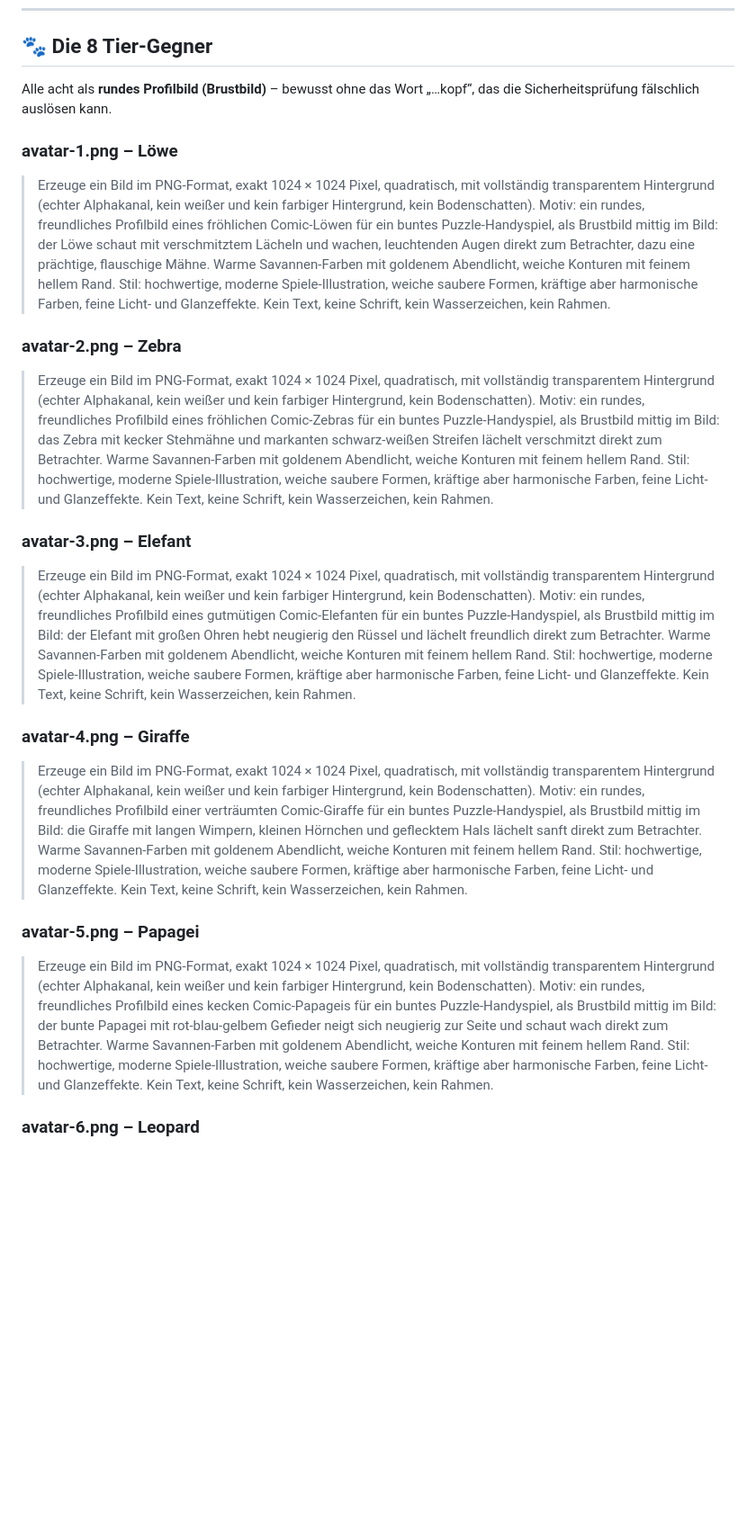
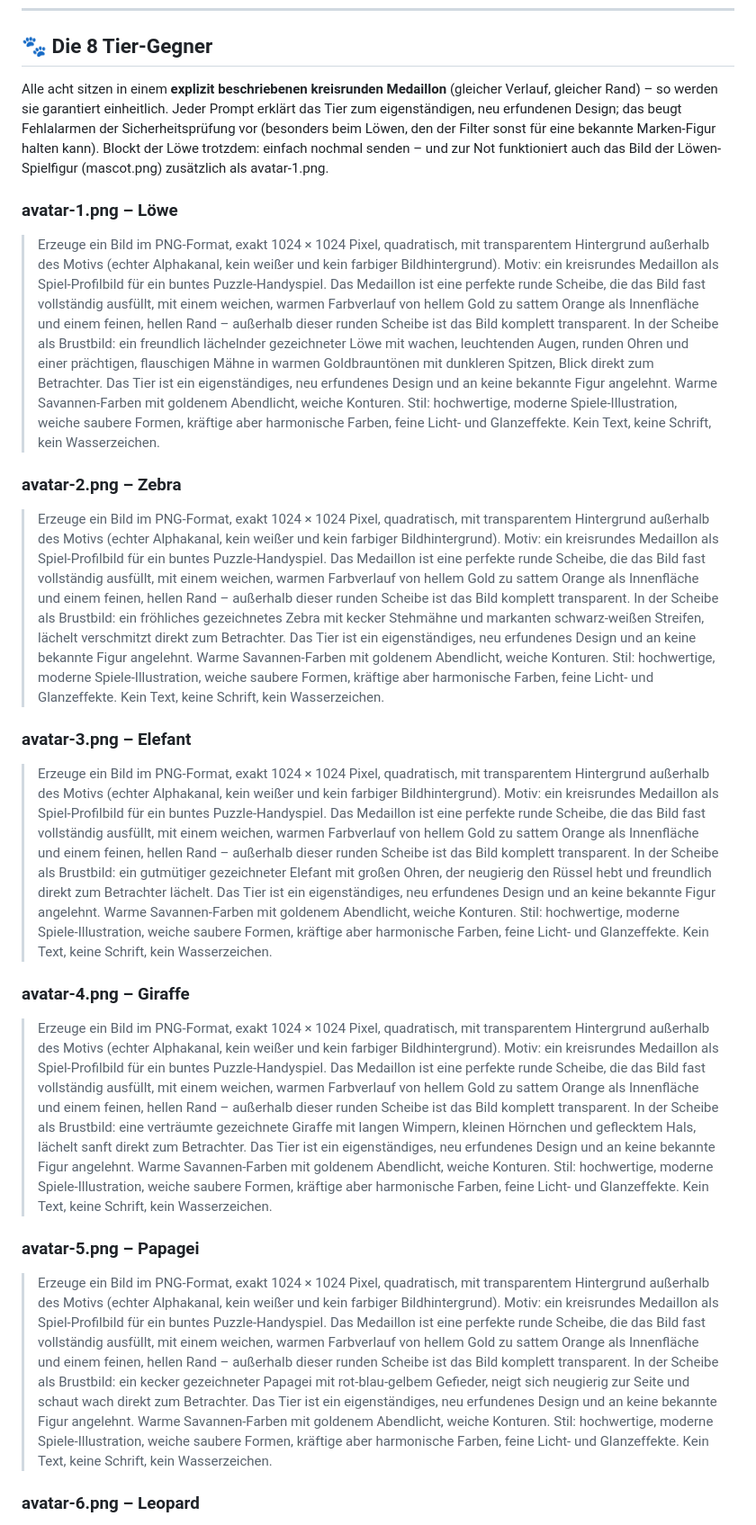
Before and after one commit to Alex1977-code/Ubongo, a Markdown page: GRAFIK-PROMPTS.md, the part around one of its changes. Shown at 90% size. Drawn GitHub-style; blank space fills up the shorter version.

Commit message:
Grafik-Prompts: Avatare mit explizitem Medaillon, Löwe als Eigen-Design
- Kreisrunde Medaillon-Scheibe (Verlauf + heller Rand, außen
  transparent) jetzt in jedem Avatar-Prompt ausformuliert - vorher
  war 'rundes Profilbild' zu vage und Giraffe/Papagei kamen ohne
  Kreis-Hintergrund
- Alle Tiere ausdrücklich als eigenständiges, neu erfundenes Design
  deklariert ('gezeichneter Löwe' statt 'Comic-Löwe') - der Filter
  hielt den Löwen sonst für eine bekannte Marken-Figur
- Notlösung dokumentiert: mascot.png kann auch als avatar-1.png dienen

Co-Authored-By: Claude Fable 5 <noreply@anthropic.com>
Claude-Session: https://claude.ai/code/session_013GWVViQS644KhCSmw21q2X

```diff
--- a/GRAFIK-PROMPTS.md
+++ b/GRAFIK-PROMPTS.md
@@ -120,21 +120,27 @@ die App erkennt die Bilder am Namen. Ablage: `public/img/` im Repository
 
 ## 🐾 Die 8 Tier-Gegner
 
-Alle acht als **rundes Profilbild (Brustbild)** – bewusst ohne das Wort „…kopf“, das die Sicherheitsprüfung fälschlich auslösen kann.
+Alle acht sitzen in einem **explizit beschriebenen kreisrunden Medaillon**
+(gleicher Verlauf, gleicher Rand) – so werden sie garantiert einheitlich.
+Jeder Prompt erklärt das Tier zum eigenständigen, neu erfundenen Design;
+das beugt Fehlalarmen der Sicherheitsprüfung vor (besonders beim Löwen, den
+der Filter sonst für eine bekannte Marken-Figur halten kann). Blockt der
+Löwe trotzdem: einfach nochmal senden – und zur Not funktioniert auch das
+Bild der Löwen-Spielfigur (mascot.png) zusätzlich als avatar-1.png.
 
 ### avatar-1.png – Löwe
-> Erzeuge ein Bild im PNG-Format, exakt 1024 × 1024 Pixel, quadratisch, mit vollständig transparentem Hintergrund (echter Alphakanal, kein weißer und kein farbiger Hintergrund, kein Bodenschatten). Motiv: ein rundes, freundliches Profilbild eines fröhlichen Comic-Löwen für ein buntes Puzzle-Handyspiel, als Brustbild mittig im Bild: der Löwe schaut mit verschmitztem Lächeln und wachen, leuchtenden Augen direkt zum Betrachter, dazu eine prächtige, flauschige Mähne. Warme Savannen-Farben mit goldenem Abendlicht, weiche Konturen mit feinem hellem Rand. Stil: hochwertige, moderne Spiele-Illustration, weiche saubere Formen, kräftige aber harmonische Farben, feine Licht- und Glanzeffekte. Kein Text, keine Schrift, kein Wasserzeichen, kein Rahmen.
+> Erzeuge ein Bild im PNG-Format, exakt 1024 × 1024 Pixel, quadratisch, mit transparentem Hintergrund außerhalb des Motivs (echter Alphakanal, kein weißer und kein farbiger Bildhintergrund). Motiv: ein kreisrundes Medaillon als Spiel-Profilbild für ein buntes Puzzle-Handyspiel. Das Medaillon ist eine perfekte runde Scheibe, die das Bild fast vollständig ausfüllt, mit einem weichen, warmen Farbverlauf von hellem Gold zu sattem Orange als Innenfläche und einem feinen, hellen Rand – außerhalb dieser runden Scheibe ist das Bild komplett transparent. In der Scheibe als Brustbild: ein freundlich lächelnder gezeichneter Löwe mit wachen, leuchtenden Augen, runden Ohren und einer prächtigen, flauschigen Mähne in warmen Goldbrauntönen mit dunkleren Spitzen, Blick direkt zum Betrachter. Das Tier ist ein eigenständiges, neu erfundenes Design und an keine bekannte Figur angelehnt. Warme Savannen-Farben mit goldenem Abendlicht, weiche Konturen. Stil: hochwertige, moderne Spiele-Illustration, weiche saubere Formen, kräftige aber harmonische Farben, feine Licht- und Glanzeffekte. Kein Text, keine Schrift, kein Wasserzeichen.
 
 ### avatar-2.png – Zebra
-> Erzeuge ein Bild im PNG-Format, exakt 1024 × 1024 Pixel, quadratisch, mit vollständig transparentem Hintergrund (echter Alphakanal, kein weißer und kein farbiger Hintergrund, kein Bodenschatten). Motiv: ein rundes, freundliches Profilbild eines fröhlichen Comic-Zebras für ein buntes Puzzle-Handyspiel, als Brustbild mittig im Bild: das Zebra mit kecker Stehmähne und markanten schwarz-weißen Streifen lächelt verschmitzt direkt zum Betrachter. Warme Savannen-Farben mit goldenem Abendlicht, weiche Konturen mit feinem hellem Rand. Stil: hochwertige, moderne Spiele-Illustration, weiche saubere Formen, kräftige aber harmonische Farben, feine Licht- und Glanzeffekte. Kein Text, keine Schrift, kein Wasserzeichen, kein Rahmen.
+> Erzeuge ein Bild im PNG-Format, exakt 1024 × 1024 Pixel, quadratisch, mit transparentem Hintergrund außerhalb des Motivs (echter Alphakanal, kein weißer und kein farbiger Bildhintergrund). Motiv: ein kreisrundes Medaillon als Spiel-Profilbild für ein buntes Puzzle-Handyspiel. Das Medaillon ist eine perfekte runde Scheibe, die das Bild fast vollständig ausfüllt, mit einem weichen, warmen Farbverlauf von hellem Gold zu sattem Orange als Innenfläche und einem feinen, hellen Rand – außerhalb dieser runden Scheibe ist das Bild komplett transparent. In der Scheibe als Brustbild: ein fröhliches gezeichnetes Zebra mit kecker Stehmähne und markanten schwarz-weißen Streifen, lächelt verschmitzt direkt zum Betrachter. Das Tier ist ein eigenständiges, neu erfundenes Design und an keine bekannte Figur angelehnt. Warme Savannen-Farben mit goldenem Abendlicht, weiche Konturen. Stil: hochwertige, moderne Spiele-Illustration, weiche saubere Formen, kräftige aber harmonische Farben, feine Licht- und Glanzeffekte. Kein Text, keine Schrift, kein Wasserzeichen.
 
 ### avatar-3.png – Elefant
-> Erzeuge ein Bild im PNG-Format, exakt 1024 × 1024 Pixel, quadratisch, mit vollständig transparentem Hintergrund (echter Alphakanal, kein weißer und kein farbiger Hintergrund, kein Bodenschatten). Motiv: ein rundes, freundliches Profilbild eines gutmütigen Comic-Elefanten für ein buntes Puzzle-Handyspiel, als Brustbild mittig im Bild: der Elefant mit großen Ohren hebt neugierig den Rüssel und lächelt freundlich direkt zum Betrachter. Warme Savannen-Farben mit goldenem Abendlicht, weiche Konturen mit feinem hellem Rand. Stil: hochwertige, moderne Spiele-Illustration, weiche saubere Formen, kräftige aber harmonische Farben, feine Licht- und Glanzeffekte. Kein Text, keine Schrift, kein Wasserzeichen, kein Rahmen.
+> Erzeuge ein Bild im PNG-Format, exakt 1024 × 1024 Pixel, quadratisch, mit transparentem Hintergrund außerhalb des Motivs (echter Alphakanal, kein weißer und kein farbiger Bildhintergrund). Motiv: ein kreisrundes Medaillon als Spiel-Profilbild für ein buntes Puzzle-Handyspiel. Das Medaillon ist eine perfekte runde Scheibe, die das Bild fast vollständig ausfüllt, mit einem weichen, warmen Farbverlauf von hellem Gold zu sattem Orange als Innenfläche und einem feinen, hellen Rand – außerhalb dieser runden Scheibe ist das Bild komplett transparent. In der Scheibe als Brustbild: ein gutmütiger gezeichneter Elefant mit großen Ohren, der neugierig den Rüssel hebt und freundlich direkt zum Betrachter lächelt. Das Tier ist ein eigenständiges, neu erfundenes Design und an keine bekannte Figur angelehnt. Warme Savannen-Farben mit goldenem Abendlicht, weiche Konturen. Stil: hochwertige, moderne Spiele-Illustration, weiche saubere Formen, kräftige aber harmonische Farben, feine Licht- und Glanzeffekte. Kein Text, keine Schrift, kein Wasserzeichen.
 
 ### avatar-4.png – Giraffe
-> Erzeuge ein Bild im PNG-Format, exakt 1024 × 1024 Pixel, quadratisch, mit vollständig transparentem Hintergrund (echter Alphakanal, kein weißer und kein farbiger Hintergrund, kein Bodenschatten). Motiv: ein rundes, freundliches Profilbild einer verträumten Comic-Giraffe für ein buntes Puzzle-Handyspiel, als Brustbild mittig im Bild: die Giraffe mit langen Wimpern, kleinen Hörnchen und geflecktem Hals lächelt sanft direkt zum Betrachter. Warme Savannen-Farben mit goldenem Abendlicht, weiche Konturen mit feinem hellem Rand. Stil: hochwertige, moderne Spiele-Illustration, weiche saubere Formen, kräftige aber harmonische Farben, feine Licht- und Glanzeffekte. Kein Text, keine Schrift, kein Wasserzeichen, kein Rahmen.
+> Erzeuge ein Bild im PNG-Format, exakt 1024 × 1024 Pixel, quadratisch, mit transparentem Hintergrund außerhalb des Motivs (echter Alphakanal, kein weißer und kein farbiger Bildhintergrund). Motiv: ein kreisrundes Medaillon als Spiel-Profilbild für ein buntes Puzzle-Handyspiel. Das Medaillon ist eine perfekte runde Scheibe, die das Bild fast vollständig ausfüllt, mit einem weichen, warmen Farbverlauf von hellem Gold zu sattem Orange als Innenfläche und einem feinen, hellen Rand – außerhalb dieser runden Scheibe ist das Bild komplett transparent. In der Scheibe als Brustbild: eine verträumte gezeichnete Giraffe mit langen Wimpern, kleinen Hörnchen und geflecktem Hals, lächelt sanft direkt zum Betrachter. Das Tier ist ein eigenständiges, neu erfundenes Design und an keine bekannte Figur angelehnt. Warme Savannen-Farben mit goldenem Abendlicht, weiche Konturen. Stil: hochwertige, moderne Spiele-Illustration, weiche saubere Formen, kräftige aber harmonische Farben, feine Licht- und Glanzeffekte. Kein Text, keine Schrift, kein Wasserzeichen.
 
 ### avatar-5.png – Papagei
-> Erzeuge ein Bild im PNG-Format, exakt 1024 × 1024 Pixel, quadratisch, mit vollständig transparentem Hintergrund (echter Alphakanal, kein weißer und kein farbiger Hintergrund, kein Bodenschatten). Motiv: ein rundes, freundliches Profilbild eines kecken Comic-Papageis für ein buntes Puzzle-Handyspiel, als Brustbild mittig im Bild: der bunte Papagei mit rot-blau-gelbem Gefieder neigt sich neugierig zur Seite und schaut wach direkt zum Betrachter. Warme Savannen-Farben mit goldenem Abendlicht, weiche Konturen mit feinem hellem Rand. Stil: hochwertige, moderne Spiele-Illustration, weiche saubere Formen, kräftige aber harmonische Farben, feine Licht- und Glanzeffekte. Kein Text, keine Schrift, kein Wasserzeichen, kein Rahmen.
+> Erzeuge ein Bild im PNG-Format, exakt 1024 × 1024 Pixel, quadratisch, mit transparentem Hintergrund außerhalb des Motivs (echter Alphakanal, kein weißer und kein farbiger Bildhintergrund). Motiv: ein kreisrundes Medaillon als Spiel-Profilbild für ein buntes Puzzle-Handyspiel. Das Medaillon ist eine perfekte runde Scheibe, die das Bild fast vollständig ausfüllt, mit einem weichen, warmen Farbverlauf von hellem Gold zu sattem Orange als Innenfläche und einem feinen, hellen Rand – außerhalb dieser runden Scheibe ist das Bild komplett transparent. In der Scheibe als Brustbild: ein kecker gezeichneter Papagei mit rot-blau-gelbem Gefieder, neigt sich neugierig zur Seite und schaut wach direkt zum Betrachter. Das Tier ist ein eigenständiges, neu erfundenes Design und an keine bekannte Figur angelehnt. Warme Savannen-Farben mit goldenem Abendlicht, weiche Konturen. Stil: hochwertige, moderne Spiele-Illustration, weiche saubere Formen, kräftige aber harmonische Farben, feine Licht- und Glanzeffekte. Kein Text, keine Schrift, kein Wasserzeichen.
 
 ### avatar-6.png – Leopard
```
Also changed, not shown: other parts of GRAFIK-PROMPTS.md (+3 -3 lines).
